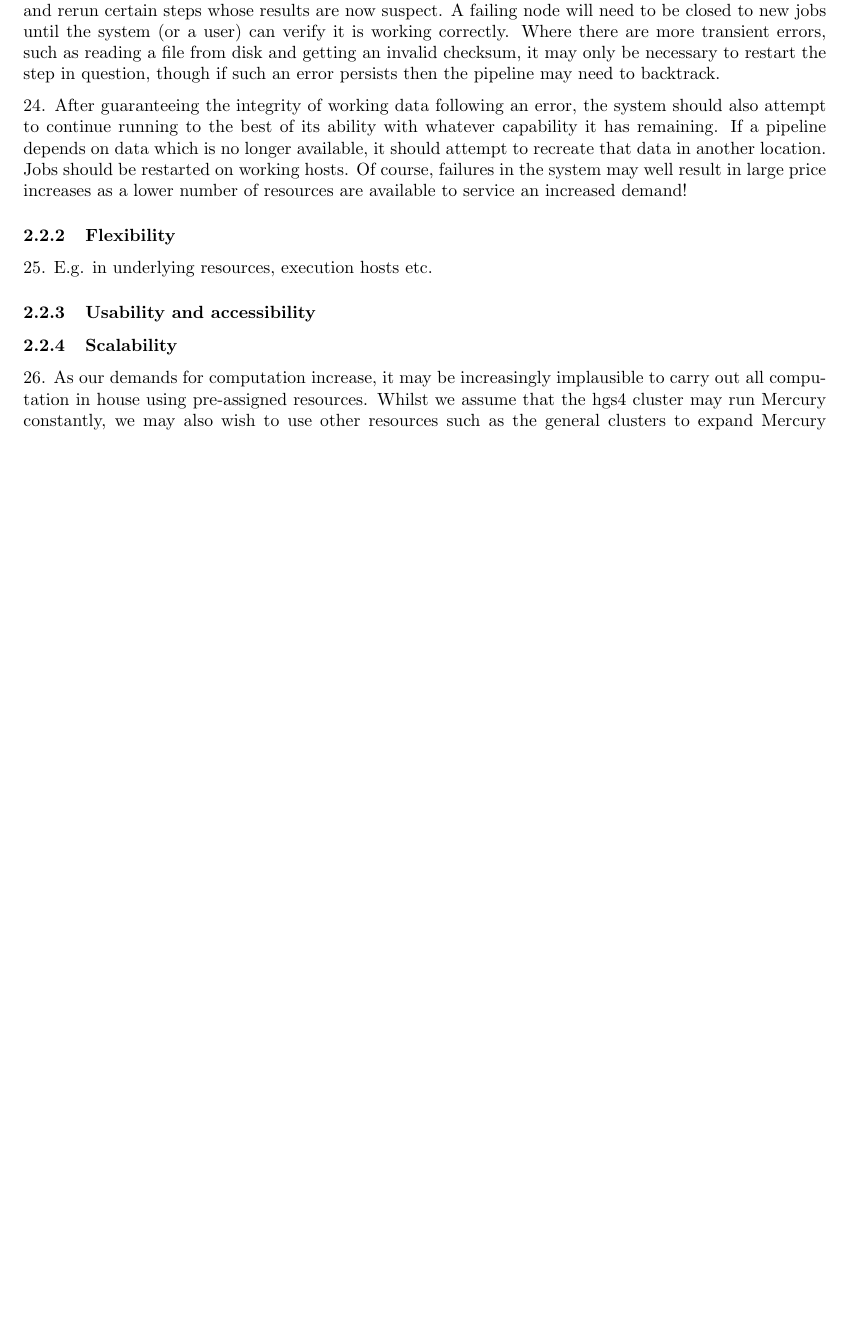
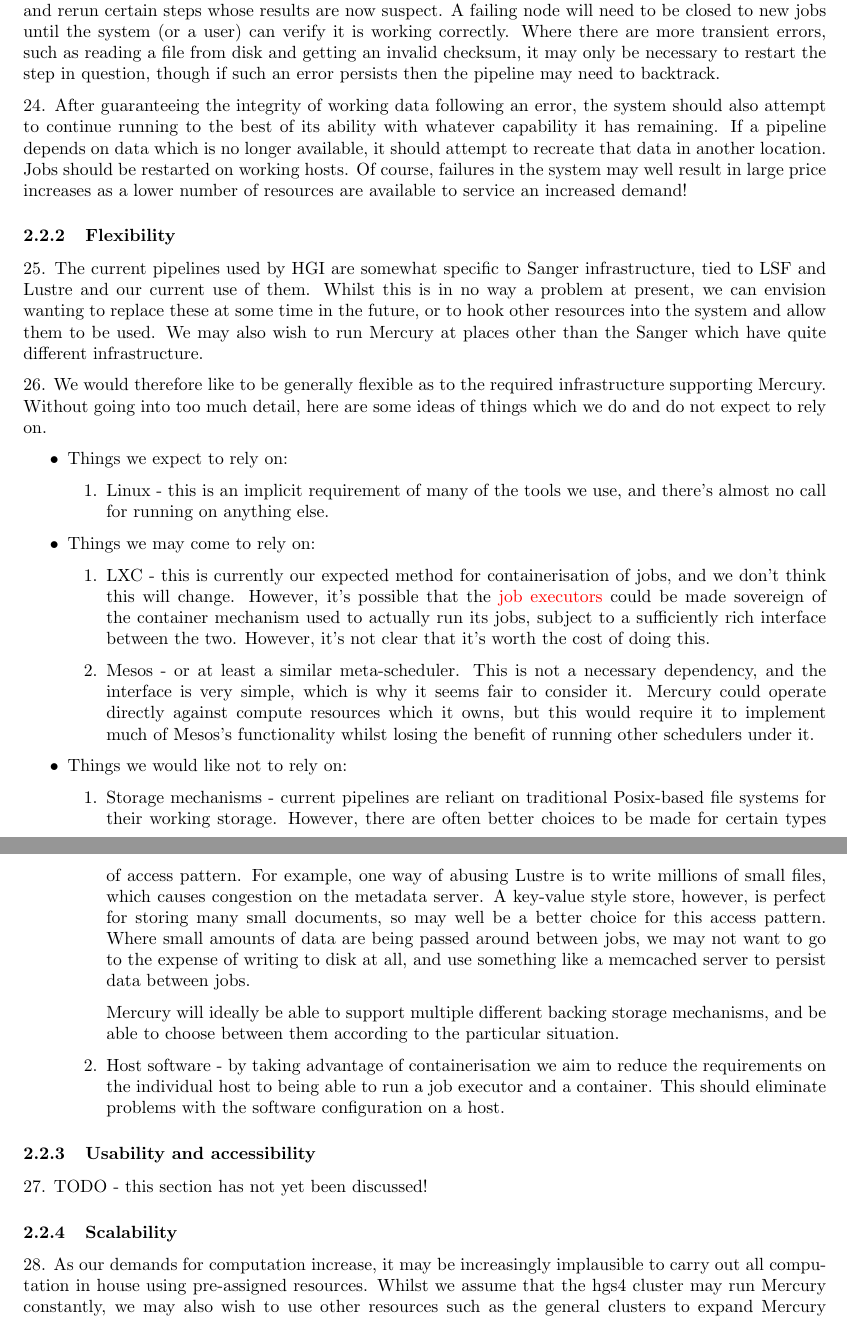
Before and after one commit to wtsi-hgi/mercury, a LaTeX paper (specification/spec.tex): part of page 6 of 9 before the commit and two parts of pages 6 and 7 of 10 after it, the two joined at a grey line, cut so that both start at the same text, the shorter picture padded with empty space. Compiled offline with pdfLaTeX.

Commit message:
Written flexibility section.
The only remaining flagged 'goal' is the usability and accessibility section,
which is one section that we haven't yet discussed.

```diff
--- a/specification/spec.tex
+++ b/specification/spec.tex
@@ -93,8 +93,28 @@
 \label{sec:resilience}
 \subsubsection{Flexibility}
 \label{sec:flexibility}
-\npar E.g. in underlying resources, execution hosts etc.
+\npar The current pipelines used by HGI are somewhat specific to Sanger infrastructure, tied to LSF and Lustre and our current use of them. Whilst this is in no way a problem at present, we can envision wanting to replace these at some time in the future, or to hook other resources into the system and allow them to be used. We may also wish to run Mercury at places other than the Sanger which have quite different infrastructure.
+\npar We would therefore like to be generally flexible as to the required infrastructure supporting Mercury. Without going into too much detail, here are some ideas of things which we do and do not expect to rely on.
+\begin{itemize}
+\item Things we expect to rely on:
+\begin{enumerate}
+\item Linux - this is an implicit requirement of many of the tools we use, and there's almost no call for running on anything else.
+\end{enumerate}
+\item Things we may come to rely on:
+\begin{enumerate}
+\item LXC - this is currently our expected method for containerisation of jobs, and we don't think this will change. However, it's possible that the \glspl{job executor} could be made sovereign of the container mechanism used to actually run its jobs, subject to a sufficiently rich interface between the two. However, it's not clear that it's worth the cost of doing this.
+\item Mesos - or at least a similar meta-scheduler. This is not a necessary dependency, and the interface is very simple, which is why it seems fair to consider it. Mercury could operate directly against compute resources which it owns, but this would require it to implement much of Mesos's functionality whilst losing the benefit of running other schedulers under it.
+\end{enumerate}
+\item Things we would like not to rely on:
+\begin{enumerate}
+\item Storage mechanisms - current pipelines are reliant on traditional Posix-based file systems for their working storage. However, there are often better choices to be made for certain types of access pattern. For example, one way of abusing Lustre is to write millions of small files, which causes congestion on the metadata server. A key-value style store, however, is perfect for storing many small documents, so may well be a better choice for this access pattern. Where small amounts of data are being passed around between jobs, we may not want to go to the expense of writing to disk at all, and use something like a memcached server to persist data between jobs.
+
+Mercury will ideally be able to support multiple different backing storage mechanisms, and be able to choose between them according to the particular situation.
+\item Host software - by taking advantage of containerisation we aim to reduce the requirements on the individual host to being able to run a job executor and a container. This should eliminate problems with the software configuration on a host.
+\end{enumerate}
+\end{itemize}
 \subsubsection{Usability and accessibility}
+\npar TODO - this section has not yet been discussed!
 \subsubsection{Scalability}
 \npar As our demands for computation increase, it may be increasingly implausible to carry out all computation in house using pre-assigned resources. Whilst we assume that the hgs4 cluster may run Mercury constantly, we may also wish to use other resources such as the general clusters to expand Mercury on a temporary basis, either to cope with periods of increased demand, or to deal with particular jobs possessing unusual requirements.
 \npar Mercury needs to be built to cope with the idea of its fundamental resources - whether in the form of compute nodes or storage resources - being transitory, subject to expansion or removal even during pipeline execution. It should be easy to add a new resource for use by Mercury and have existing Pipelines seamlessly modified to take advantage of it. Likewise when a resource is removed from the system.
```
